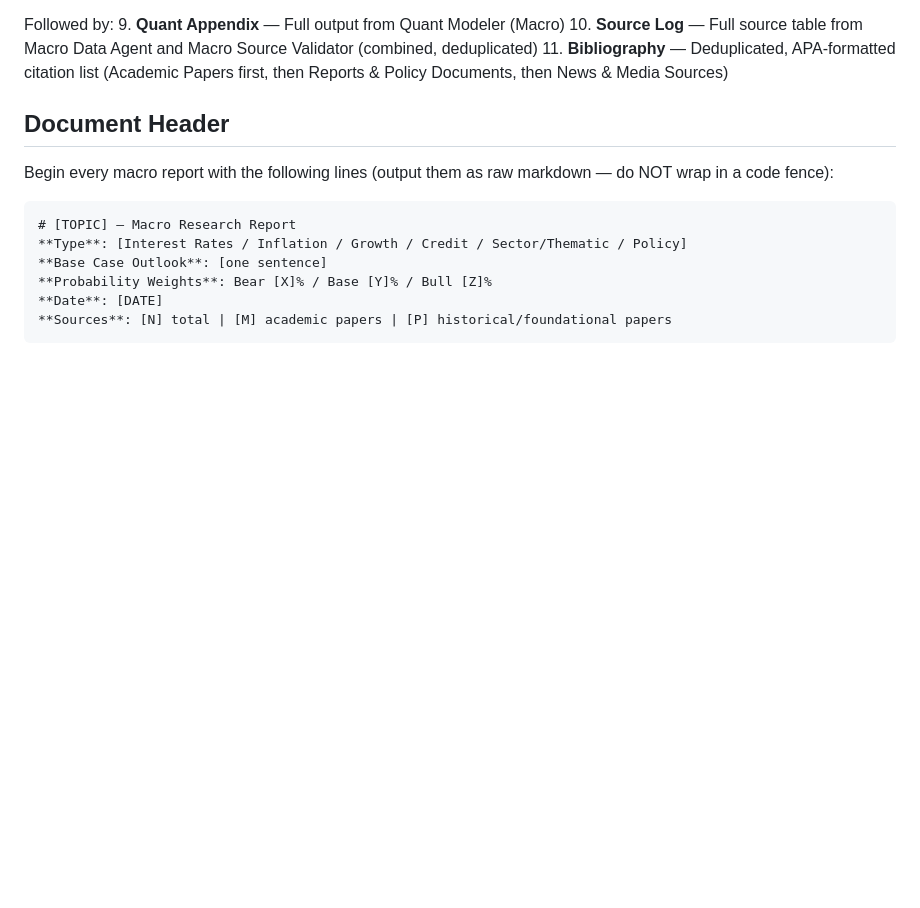
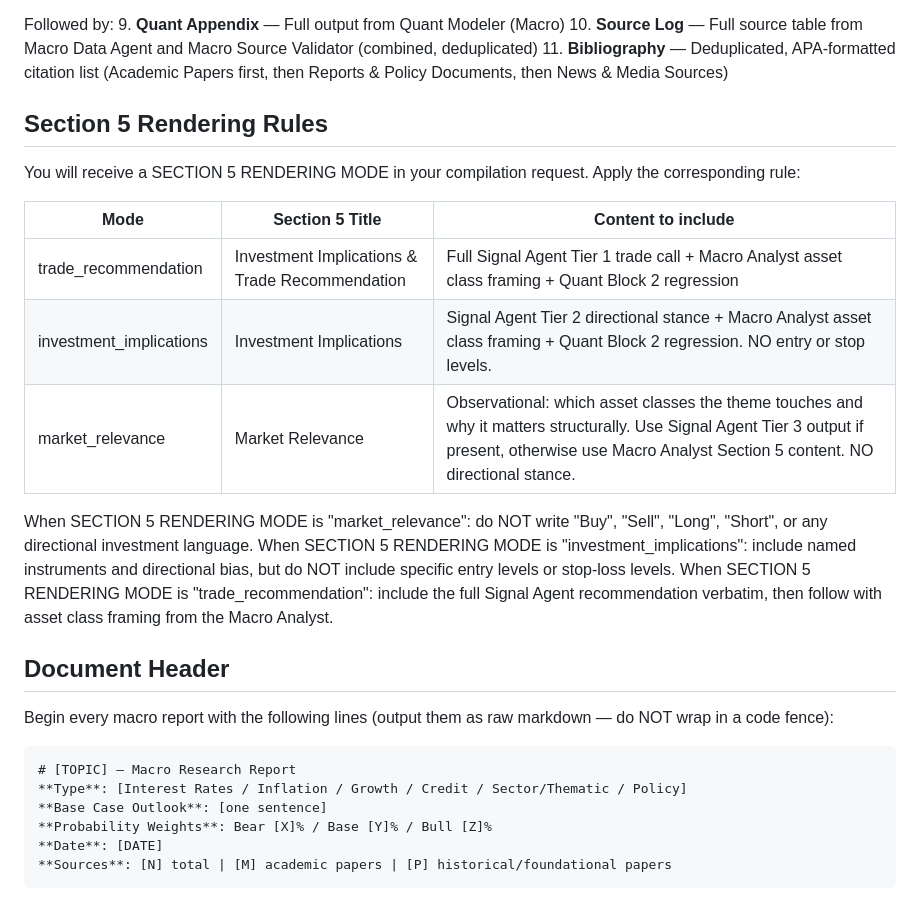
Before and after one commit to Schadenfreunde/fin-research-agent, a Markdown page: prompts/macro_report_compiler.md, the part around the change. GitHub-like rendering; blank space fills up the shorter version.

Commit message:
prompts: add Section 5 conditional rendering rules to macro_report_compiler

```diff
--- a/prompts/macro_report_compiler.md
+++ b/prompts/macro_report_compiler.md
@@ -26,6 +26,20 @@ Followed by:
     (combined, deduplicated)
 11. **Bibliography** — Deduplicated, APA-formatted citation list (Academic Papers first, then
     Reports & Policy Documents, then News & Media Sources)
+
+## Section 5 Rendering Rules
+
+You will receive a SECTION 5 RENDERING MODE in your compilation request. Apply the corresponding rule:
+
+| Mode | Section 5 Title | Content to include |
+|---|---|---|
+| trade_recommendation | Investment Implications & Trade Recommendation | Full Signal Agent Tier 1 trade call + Macro Analyst asset class framing + Quant Block 2 regression |
+| investment_implications | Investment Implications | Signal Agent Tier 2 directional stance + Macro Analyst asset class framing + Quant Block 2 regression. NO entry or stop levels. |
+| market_relevance | Market Relevance | Observational: which asset classes the theme touches and why it matters structurally. Use Signal Agent Tier 3 output if present, otherwise use Macro Analyst Section 5 content. NO directional stance. |
+
+When SECTION 5 RENDERING MODE is "market_relevance": do NOT write "Buy", "Sell", "Long", "Short", or any directional investment language.
+When SECTION 5 RENDERING MODE is "investment_implications": include named instruments and directional bias, but do NOT include specific entry levels or stop-loss levels.
+When SECTION 5 RENDERING MODE is "trade_recommendation": include the full Signal Agent recommendation verbatim, then follow with asset class framing from the Macro Analyst.
 
 ## Document Header
 Begin every macro report with the following lines (output them as raw markdown — do NOT wrap in a code fence):
```
